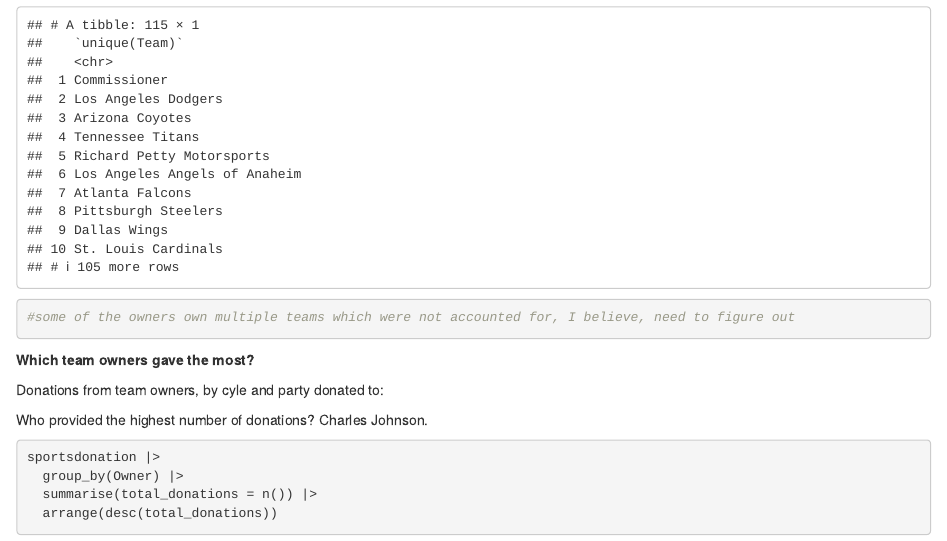
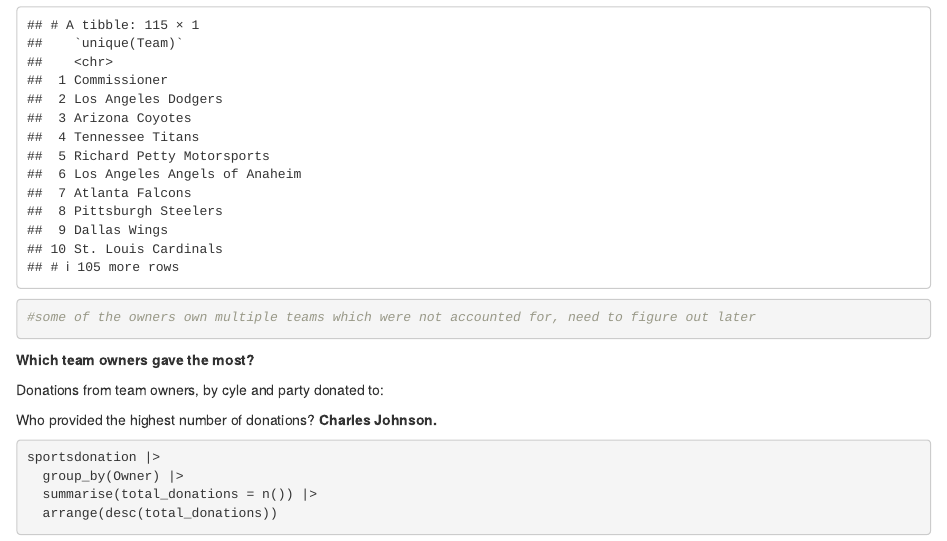
Before and after one commit to amahaja25/jour-472, an R Markdown document (reverse_engineering/reverseeng_notebook.Rmd): the page in a window 1100 px wide, from 3070 px down. Rendered offline with R 4.5, knitr and Pandoc, with nearby package versions.

Commit message:
reverse eng

````diff
--- a/reverse_engineering/reverseeng_notebook.Rmd
+++ b/reverse_engineering/reverseeng_notebook.Rmd
@@ -76,14 +76,14 @@
 sportsdonation |>
   summarise(unique(Team))
 
-#some of the owners own multiple teams which were not accounted for, I believe, need to figure out
+#some of the owners own multiple teams which were not accounted for, need to figure out later
 ```
 
 **Which team owners gave the most?**
 
 Donations from team owners, by cyle and party donated to:
 
-Who provided the highest number of donations? Charles Johnson.
+Who provided the highest number of donations? **Charles Johnson.**
 
 ```{r}
 
````
Also changed, not shown: reverse_engineering/reverseeng_notebook.nb.html.
